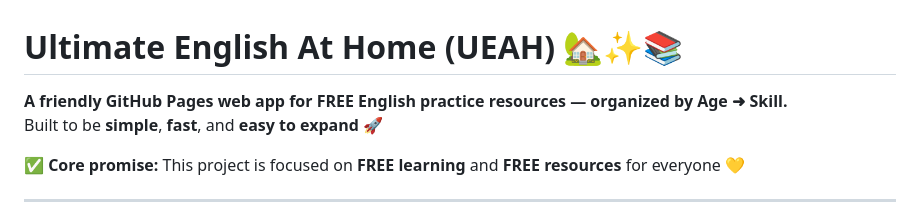
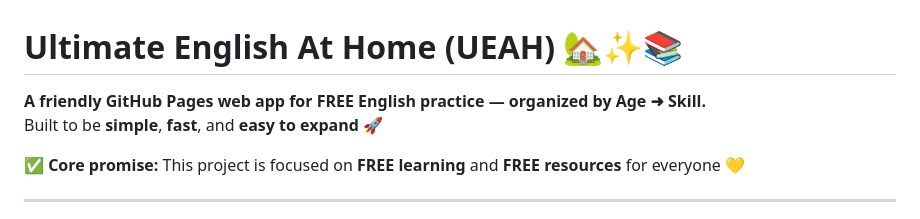
Before and after one commit to HieuEnglish/ultimate-english-at-home, a Markdown page: README.md, the part around the change. Rendered like a GitHub page.

```diff
--- a/README.md
+++ b/README.md
@@ -1,6 +1,6 @@
 # Ultimate English At Home (UEAH) 🏡✨📚
 
-**A friendly GitHub Pages web app for FREE English practice resources — organized by Age ➜ Skill.**
+**A friendly GitHub Pages web app for FREE English practice — organized by Age ➜ Skill.**
 Built to be **simple**, **fast**, and **easy to expand** 🚀
 
 ✅ **Core promise:** This project is focused on **FREE learning** and **FREE resources** for everyone 💛
```
